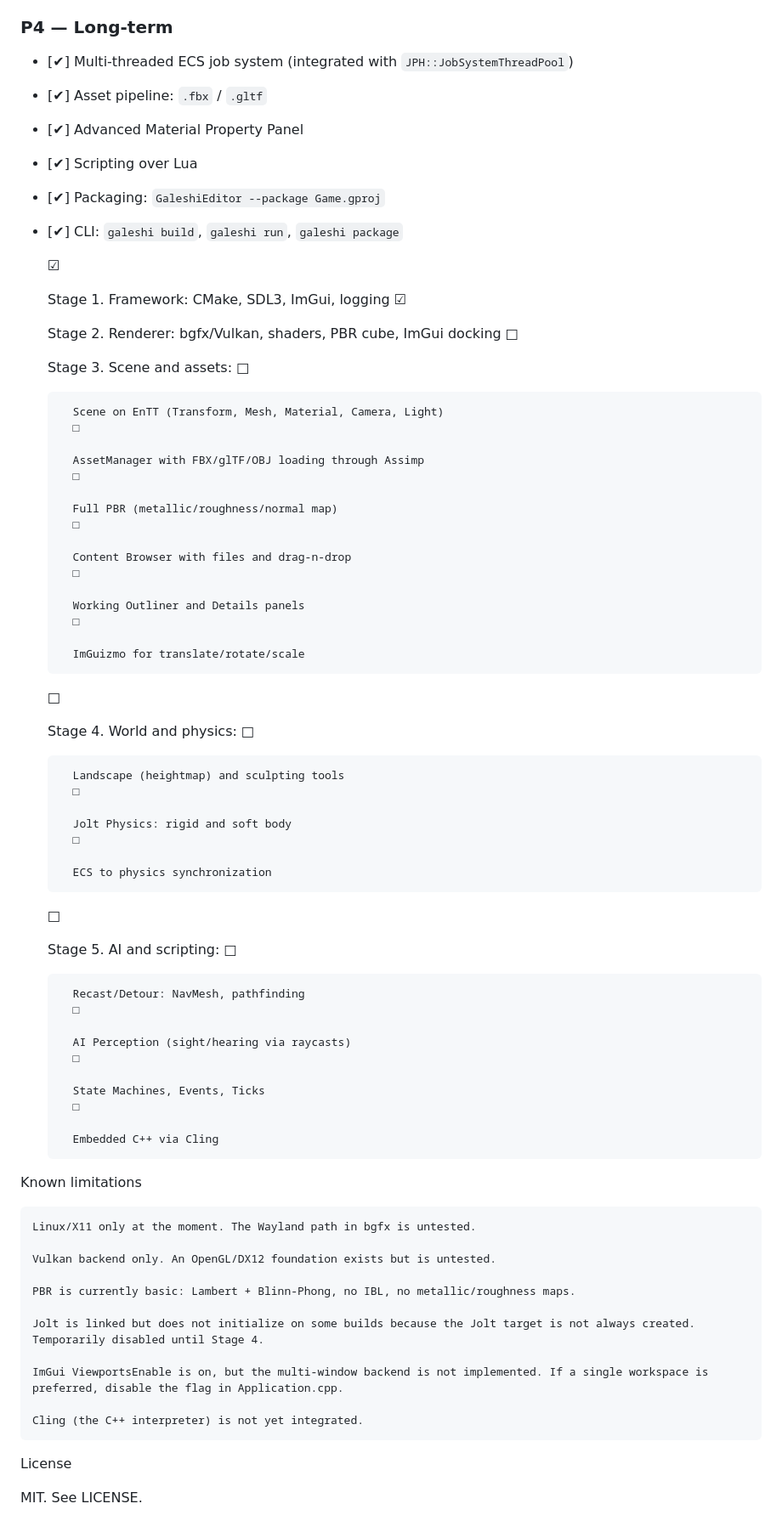
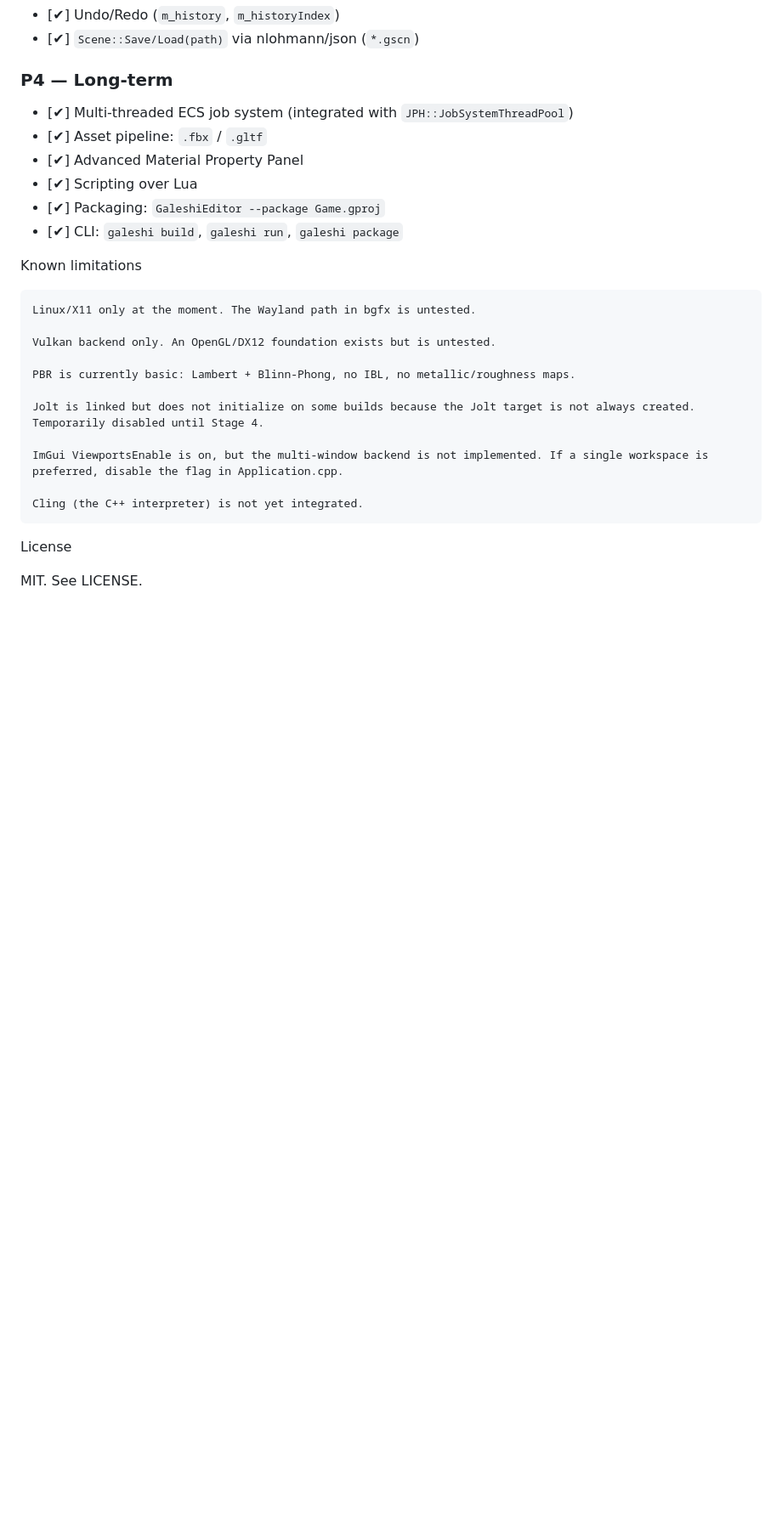
Before and after one commit to kergalym/GaleshiEngine, a Markdown page: README.md, the part around the change. Shown at 85% size. GitHub-like rendering; blank space fills up the shorter version.

```diff
--- a/README.md
+++ b/README.md
@@ -105,60 +105,6 @@ All dependencies are pulled via FetchContent on the first configuration. The fir
 - [✔] Packaging: `GaleshiEditor --package Game.gproj`
 - [✔] CLI: `galeshi build`, `galeshi run`, `galeshi package`
 
-    ☑
-
-    Stage 1. Framework: CMake, SDL3, ImGui, logging
-    ☑
-
-    Stage 2. Renderer: bgfx/Vulkan, shaders, PBR cube, ImGui docking
-    □
-
-    Stage 3. Scene and assets:
-        □
-
-        Scene on EnTT (Transform, Mesh, Material, Camera, Light)
-        □
-
-        AssetManager with FBX/glTF/OBJ loading through Assimp
-        □
-
-        Full PBR (metallic/roughness/normal map)
-        □
-
-        Content Browser with files and drag-n-drop
-        □
-
-        Working Outliner and Details panels
-        □
-
-        ImGuizmo for translate/rotate/scale
-    □
-
-    Stage 4. World and physics:
-        □
-
-        Landscape (heightmap) and sculpting tools
-        □
-
-        Jolt Physics: rigid and soft body
-        □
-
-        ECS to physics synchronization
-    □
-
-    Stage 5. AI and scripting:
-        □
-
-        Recast/Detour: NavMesh, pathfinding
-        □
-
-        AI Perception (sight/hearing via raycasts)
-        □
-
-        State Machines, Events, Ticks
-        □
-
-        Embedded C++ via Cling
 
 Known limitations
 
```
